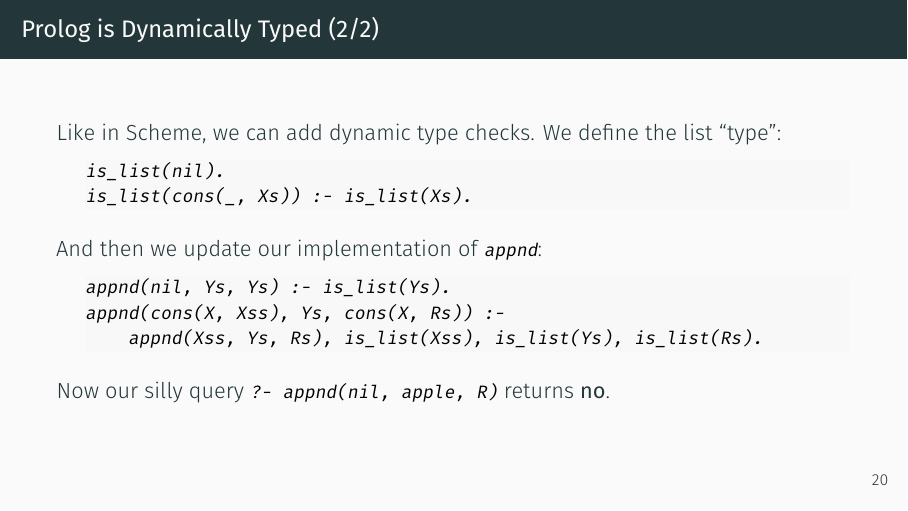
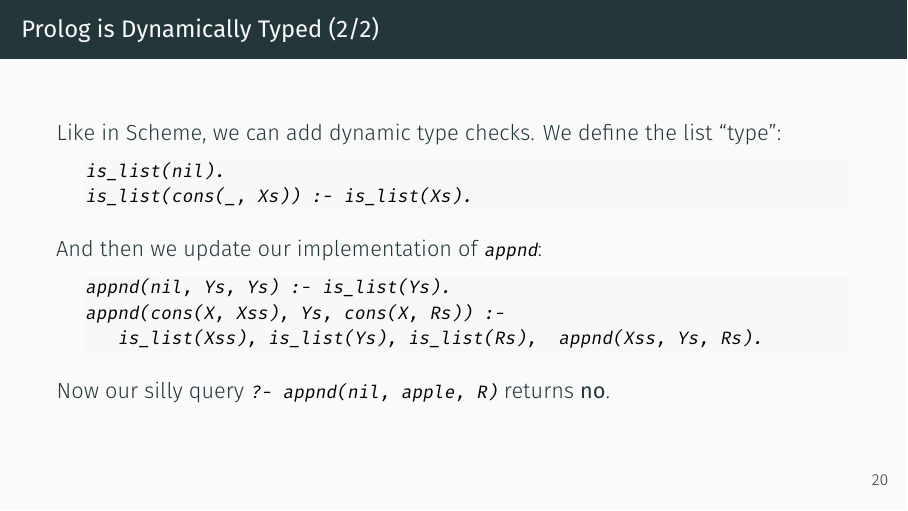
Before and after one commit to magnus-madsen/advprog, LaTeX slides (slides/week3.tex): page 41 of 120. Compiled offline with XeLaTeX.

Commit message:
fix is_list

```diff
--- a/slides/week3.tex
+++ b/slides/week3.tex
@@ -404,7 +404,7 @@ And then we update our implementation of \Code{appnd}:
 \begin{lstlisting}[language=prolog, xleftmargin=0.5cm]
 appnd(nil, Ys, Ys) :- is_list(Ys).
 appnd(cons(X, Xss), Ys, cons(X, Rs)) :-
-    appnd(Xss, Ys, Rs), is_list(Xss), is_list(Ys), is_list(Rs).
+   is_list(Xss), is_list(Ys), is_list(Rs),  appnd(Xss, Ys, Rs).
 \end{lstlisting}
 
 Now our silly query \Code{?- appnd(nil, apple, R)} returns \textbf{no}.
```
